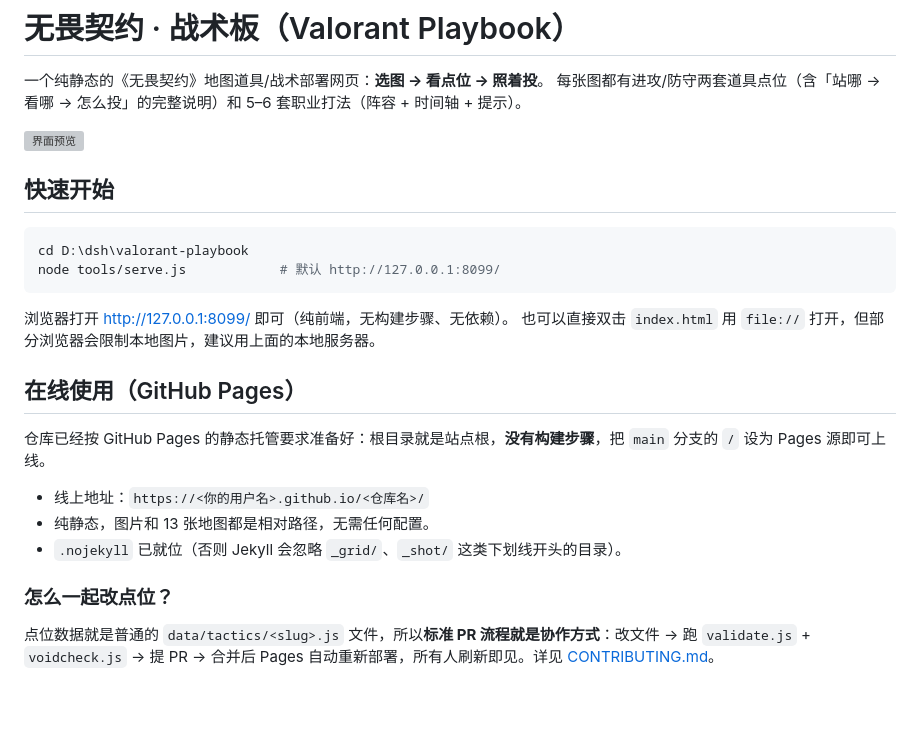
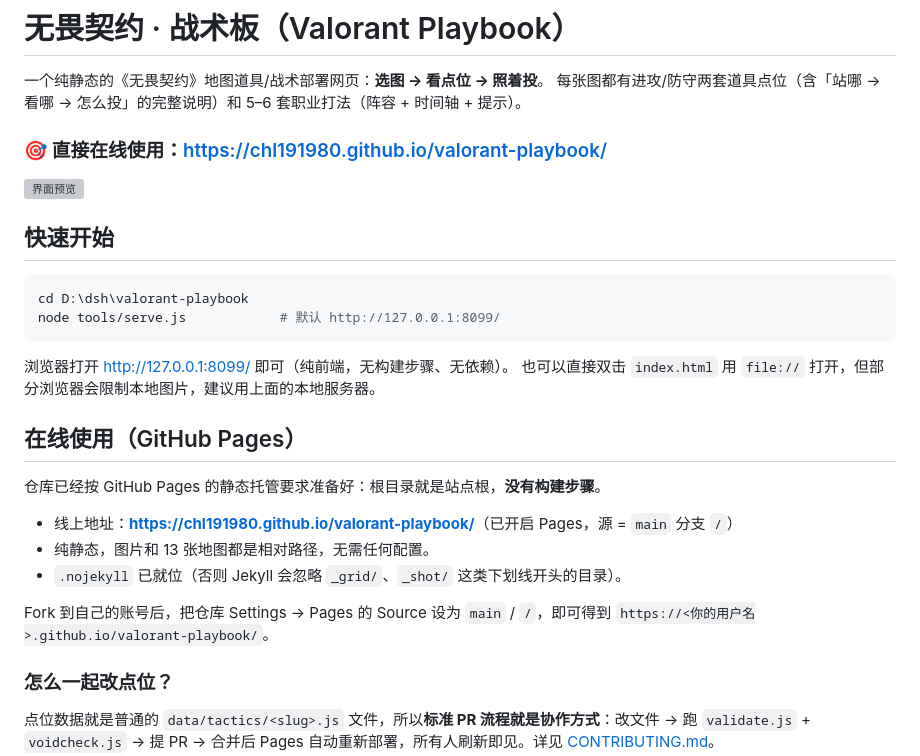
Before and after one commit to chl191980/valorant-playbook, a Markdown page: README.md, the part around the change. Drawn GitHub-style; blank space fills up the shorter version; grey boxes are pictures that could not be loaded.

Commit message:
README：补上线上地址与 Fork 自建 Pages 的说明

```diff
--- a/README.md
+++ b/README.md
@@ -2,6 +2,8 @@
 
 一个纯静态的《无畏契约》地图道具/战术部署网页：**选图 → 看点位 → 照着投**。
 每张图都有进攻/防守两套道具点位（含「站哪 → 看哪 → 怎么投」的完整说明）和 5–6 套职业打法（阵容 + 时间轴 + 提示）。
+
+### 🎯 直接在线使用：<https://chl191980.github.io/valorant-playbook/>
 
 ![界面预览](_shot/home.png)
 
@@ -17,11 +19,13 @@ node tools/serve.js            # 默认 http://127.0.0.1:8099/
 
 ## 在线使用（GitHub Pages）
 
-仓库已经按 GitHub Pages 的静态托管要求准备好：根目录就是站点根，**没有构建步骤**，把 `main` 分支的 `/` 设为 Pages 源即可上线。
+仓库已经按 GitHub Pages 的静态托管要求准备好：根目录就是站点根，**没有构建步骤**。
 
-- 线上地址：`https://<你的用户名>.github.io/<仓库名>/`
+- 线上地址：**<https://chl191980.github.io/valorant-playbook/>**（已开启 Pages，源 = `main` 分支 `/`）
 - 纯静态，图片和 13 张地图都是相对路径，无需任何配置。
 - `.nojekyll` 已就位（否则 Jekyll 会忽略 `_grid/`、`_shot/` 这类下划线开头的目录）。
+
+Fork 到自己的账号后，把仓库 Settings → Pages 的 Source 设为 `main` / `/`，即可得到 `https://<你的用户名>.github.io/valorant-playbook/`。
 
 ### 怎么一起改点位？
 
```
